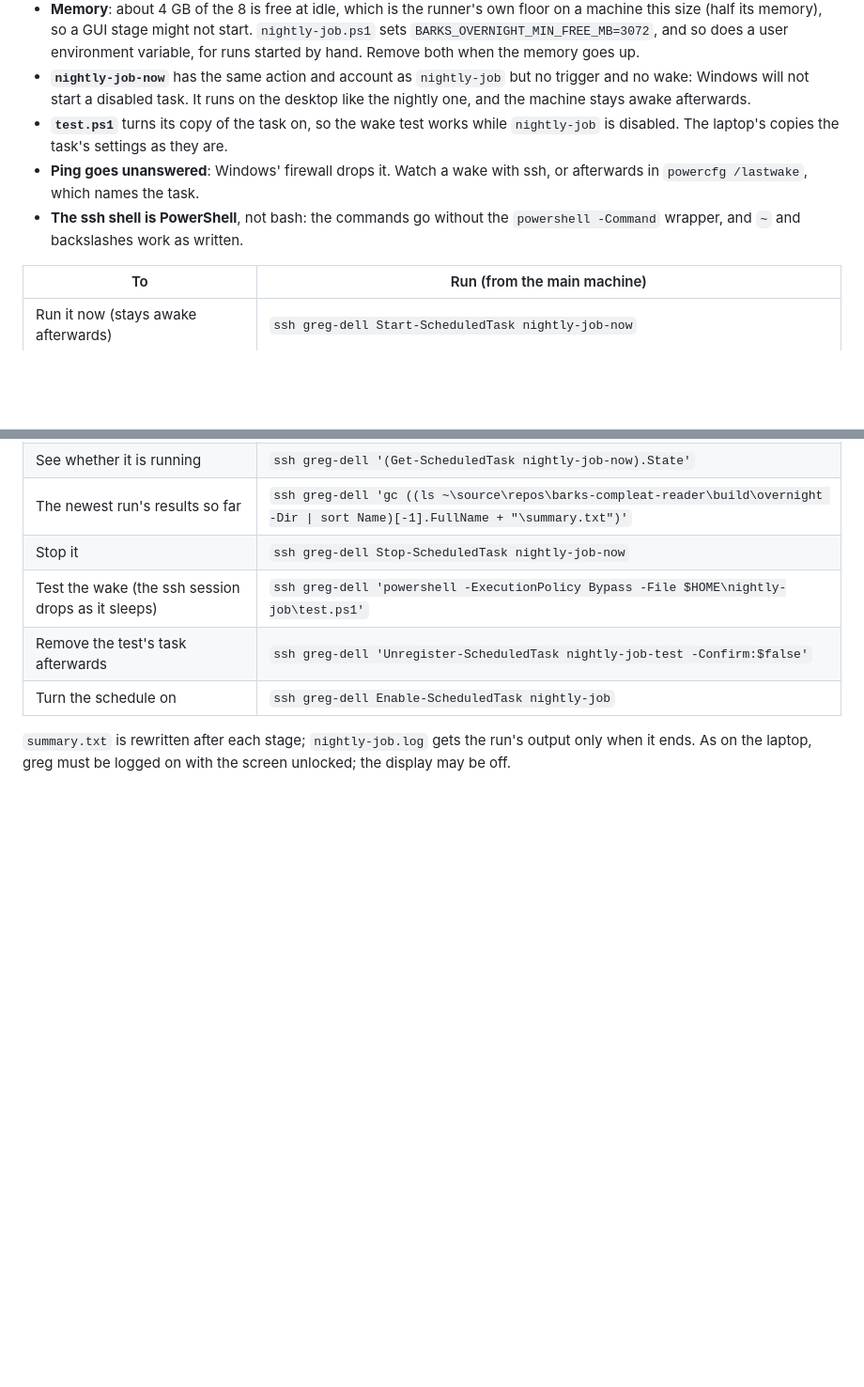
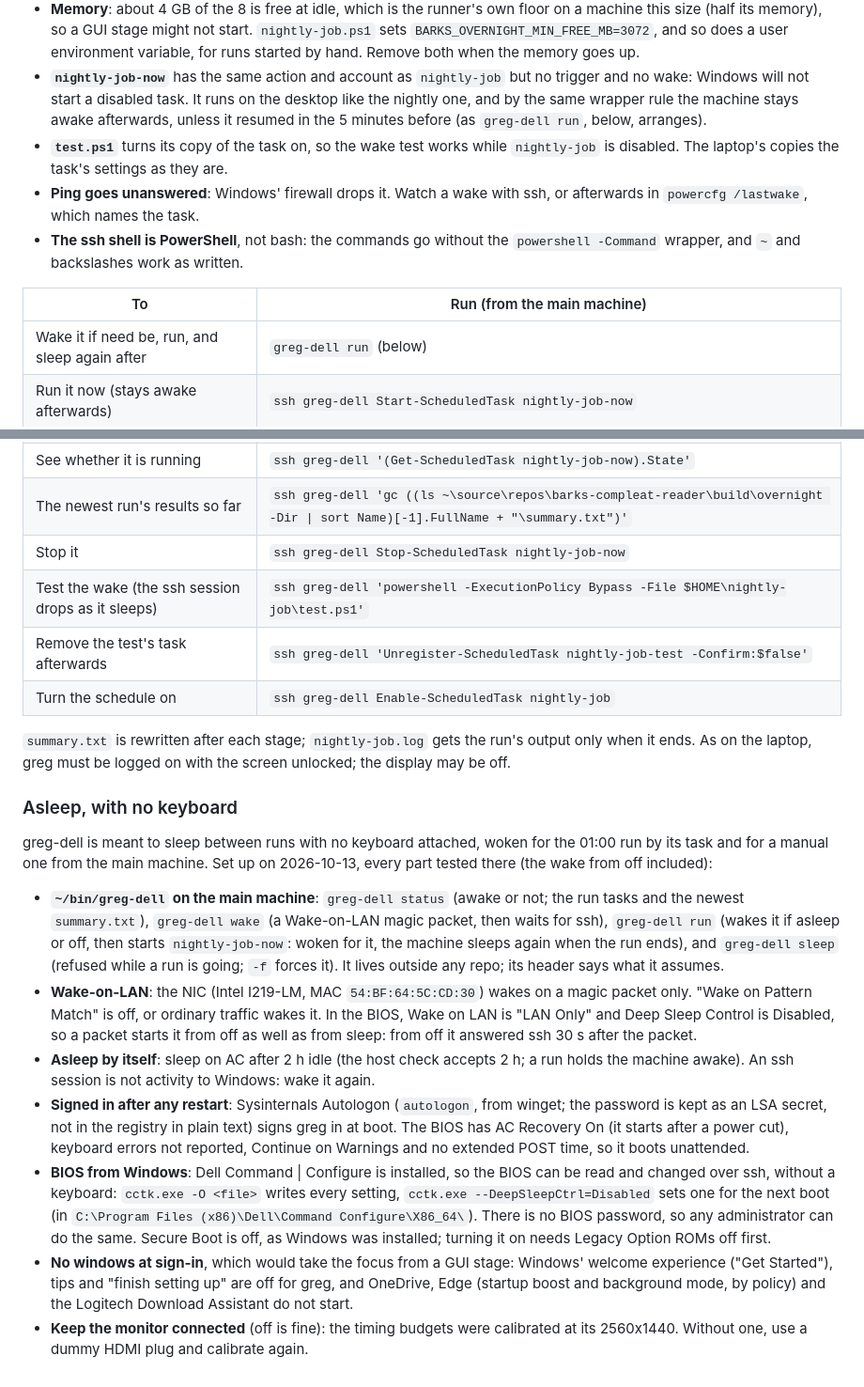
Before and after one commit to glk1001/barks-compleat-reader, a Markdown page: docs/overnight-schedule.md, 2 parts joined by grey strips. Shown at 94% size. GitHub-like rendering; blank space fills up the shorter version.

Commit message:
docs(overnight): greg-dell asleep with no keyboard, woken from the main machine
The greg-dell section gains how the desktop is run headless: ~/bin/greg-dell on the
main machine (status, wake, run, sleep; a run it wakes the machine for ends with the
machine asleep again), Wake-on-LAN from sleep and from off, the 2 h idle sleep, the
automatic sign-in and the BIOS settings that let it boot unattended, Dell Command |
Configure for changing the BIOS over ssh, the startup windows turned off because they
would take the focus from a GUI stage, and why the monitor stays.

Co-Authored-By: Claude Opus 5.5 <noreply@anthropic.com>

```diff
--- a/docs/overnight-schedule.md
+++ b/docs/overnight-schedule.md
@@ -129,7 +129,8 @@ the same run by hand meanwhile. How it differs from the laptop:
   environment variable, for runs started by hand. Remove both when the memory goes up.
 - **`nightly-job-now`** has the same action and account as `nightly-job` but no trigger
   and no wake: Windows will not start a disabled task. It runs on the desktop like the
-  nightly one, and the machine stays awake afterwards.
+  nightly one, and by the same wrapper rule the machine stays awake afterwards, unless it
+  resumed in the 5 minutes before (as `greg-dell run`, below, arranges).
 - **`test.ps1`** turns its copy of the task on, so the wake test works while
   `nightly-job` is disabled. The laptop's copies the task's settings as they are.
 - **Ping goes unanswered**: Windows' firewall drops it. Watch a wake with ssh, or
@@ -139,6 +140,7 @@ the same run by hand meanwhile. How it differs from the laptop:
 
 | To | Run (from the main machine) |
 |---|---|
+| Wake it if need be, run, and sleep again after | `greg-dell run` (below) |
 | Run it now (stays awake afterwards) | `ssh greg-dell Start-ScheduledTask nightly-job-now` |
 | See whether it is running | `ssh greg-dell '(Get-ScheduledTask nightly-job-now).State'` |
 | The newest run's results so far | `ssh greg-dell 'gc ((ls ~\source\repos\barks-compleat-reader\build\overnight -Dir \| sort Name)[-1].FullName + "\summary.txt")'` |
@@ -150,3 +152,38 @@ the same run by hand meanwhile. How it differs from the laptop:
 `summary.txt` is rewritten after each stage; `nightly-job.log` gets the run's output only
 when it ends. As on the laptop, greg must be logged on with the screen unlocked; the
 display may be off.
+
+### Asleep, with no keyboard
+
+greg-dell is meant to sleep between runs with no keyboard attached, woken for the 01:00
+run by its task and for a manual one from the main machine. Set up on 2026-10-13, every
+part tested there (the wake from off included):
+
+- **`~/bin/greg-dell` on the main machine**: `greg-dell status` (awake or not; the run
+  tasks and the newest `summary.txt`), `greg-dell wake` (a Wake-on-LAN magic packet, then
+  waits for ssh), `greg-dell run` (wakes it if asleep or off, then starts
+  `nightly-job-now`: woken for it, the machine sleeps again when the run ends), and
+  `greg-dell sleep` (refused while a run is going; `-f` forces it). It lives outside any
+  repo; its header says what it assumes.
+- **Wake-on-LAN**: the NIC (Intel I219-LM, MAC `54:BF:64:5C:CD:30`) wakes on a magic
+  packet only. "Wake on Pattern Match" is off, or ordinary traffic wakes it. In the BIOS,
+  Wake on LAN is "LAN Only" and Deep Sleep Control is Disabled, so a packet starts it from
+  off as well as from sleep: from off it answered ssh 30 s after the packet.
+- **Asleep by itself**: sleep on AC after 2 h idle (the host check accepts 2 h; a run
+  holds the machine awake). An ssh session is not activity to Windows: wake it again.
+- **Signed in after any restart**: Sysinternals Autologon (`autologon`, from winget;
+  the password is kept as an LSA secret, not in the registry in plain text) signs greg in
+  at boot. The BIOS has AC Recovery On (it starts after a power cut), keyboard errors not
+  reported, Continue on Warnings and no extended POST time, so it boots unattended.
+- **BIOS from Windows**: Dell Command | Configure is installed, so the BIOS can be read
+  and changed over ssh, without a keyboard: `cctk.exe -O <file>` writes every setting,
+  `cctk.exe --DeepSleepCtrl=Disabled` sets one for the next boot (in `C:\Program Files
+  (x86)\Dell\Command Configure\X86_64\`). There is no BIOS password, so any administrator
+  can do the same. Secure Boot is off, as Windows was installed; turning it on needs
+  Legacy Option ROMs off first.
+- **No windows at sign-in**, which would take the focus from a GUI stage: Windows'
+  welcome experience ("Get Started"), tips and "finish setting up" are off for greg, and
+  OneDrive, Edge (startup boost and background mode, by policy) and the Logitech Download
+  Assistant do not start.
+- **Keep the monitor connected** (off is fine): the timing budgets were calibrated at its
+  2560x1440. Without one, use a dummy HDMI plug and calibrate again.
```
Also changed, not shown: other parts of docs/overnight-schedule.md (+1 -1 lines).
